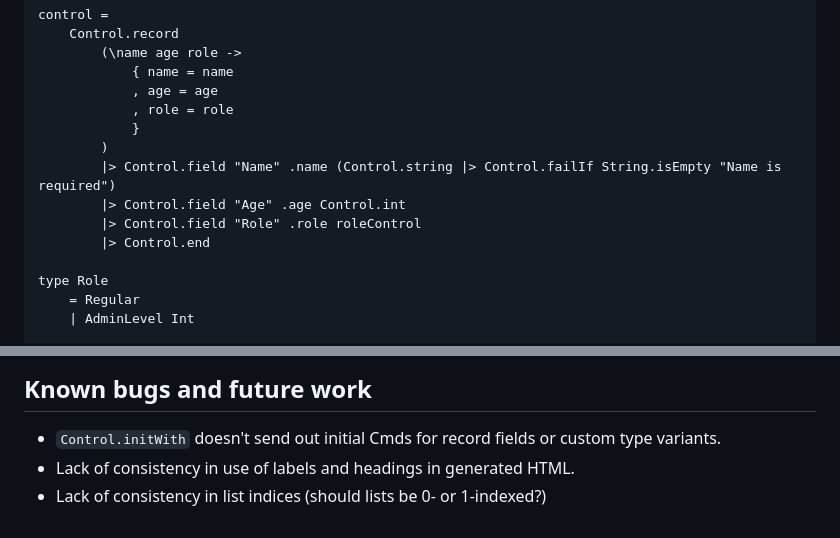
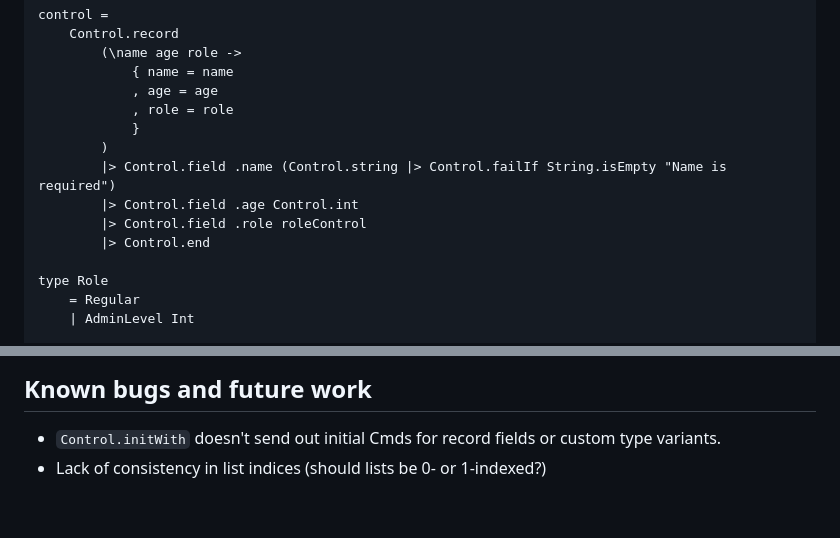
Before and after one commit to edkelly303/elm-any-type-forms, a Markdown page: README.md, 2 parts joined by grey strips. GitHub-like rendering.

```diff
--- a/README.md
+++ b/README.md
@@ -79,9 +79,9 @@ control =
             , role = role
             }
         )
-        |> Control.field "Name" .name (Control.string |> Control.failIf String.isEmpty "Name is required")
-        |> Control.field "Age" .age Control.int
-        |> Control.field "Role" .role roleControl
+        |> Control.field .name (Control.string |> Control.failIf String.isEmpty "Name is required")
+        |> Control.field .age Control.int
+        |> Control.field .role roleControl
         |> Control.end
 
 type Role
@@ -357,5 +357,4 @@ $ . run
 
 - `Control.initWith` doesn't send out initial Cmds for record fields or custom
 type variants.
-- Lack of consistency in use of labels and headings in generated HTML.
 - Lack of consistency in list indices (should lists be 0- or 1-indexed?)
```
